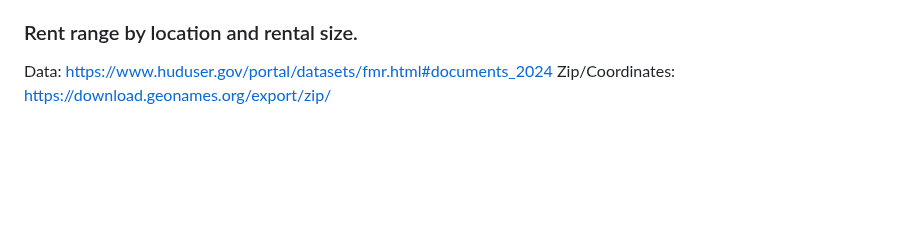
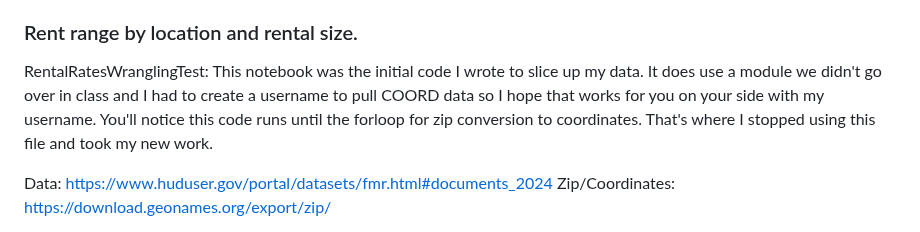
Before and after one commit to jaxontige/Project-3, a Markdown page: README.md, the part around the change. GitHub-like rendering; blank space fills up the shorter version.

```diff
--- a/README.md
+++ b/README.md
@@ -5,6 +5,8 @@
 The group started with the intention of only using the Rental Housing Finance Survey dataset provided by the US Census. However, for at least two of our areas of inquiry, we found the data available in this dataset to be insufficient. For those 2 areas of inquiry -- the effect of number of bedrooms and the effect of mortgage rates on rental prices -- we went outside this dataset to grab data from zillow, FreddieMac, and other similar sources listed in our final presentation.
 
 ### Rent range by location and rental size.
+
+RentalRatesWranglingTest: This notebook was the initial code I wrote to slice up my data. It does use a module we didn't go over in class and I had to create a username to pull COORD data so I hope that works for you on your side with my username. You'll notice this code runs until the forloop for zip conversion to coordinates. That's where I stopped using this file and took my new work.
 
 Data: https://www.huduser.gov/portal/datasets/fmr.html#documents_2024
 Zip/Coordinates: https://download.geonames.org/export/zip/
```
